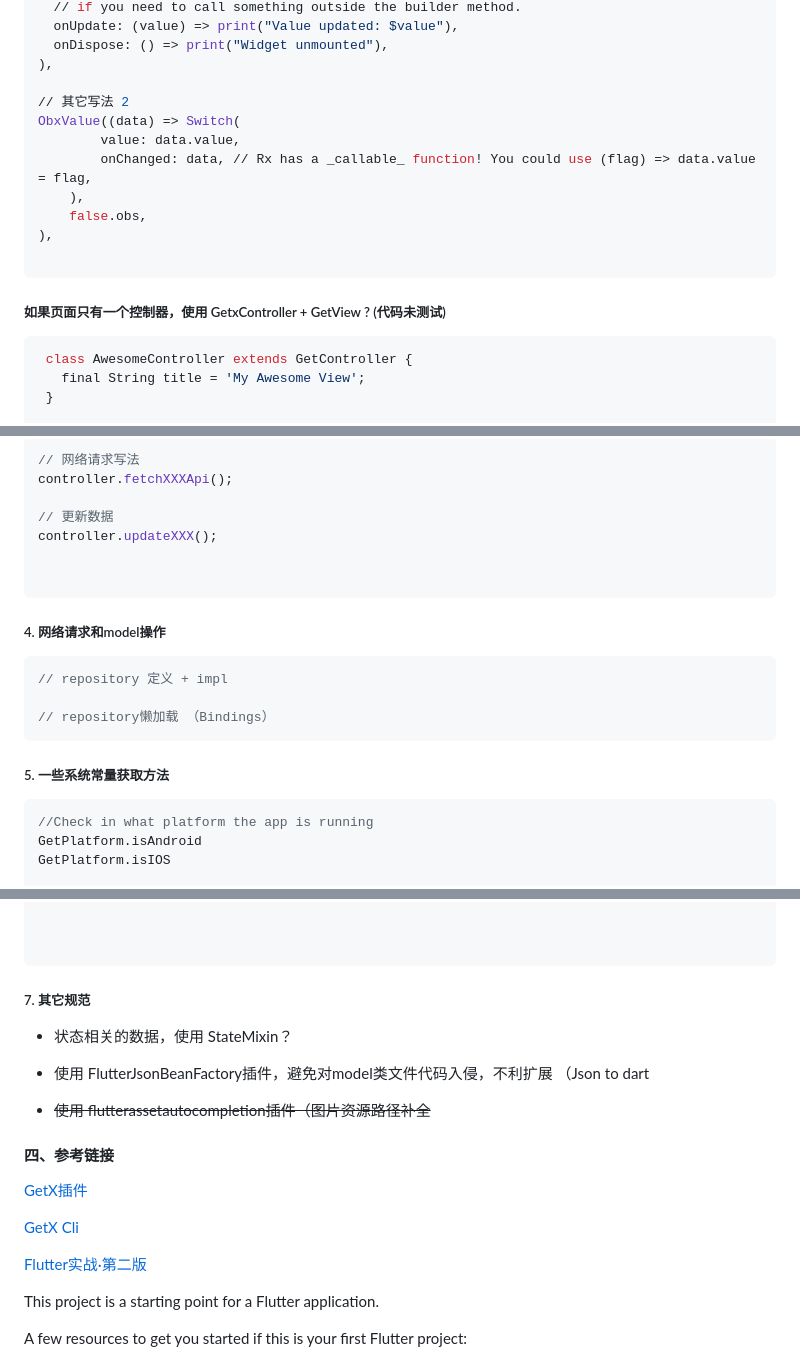
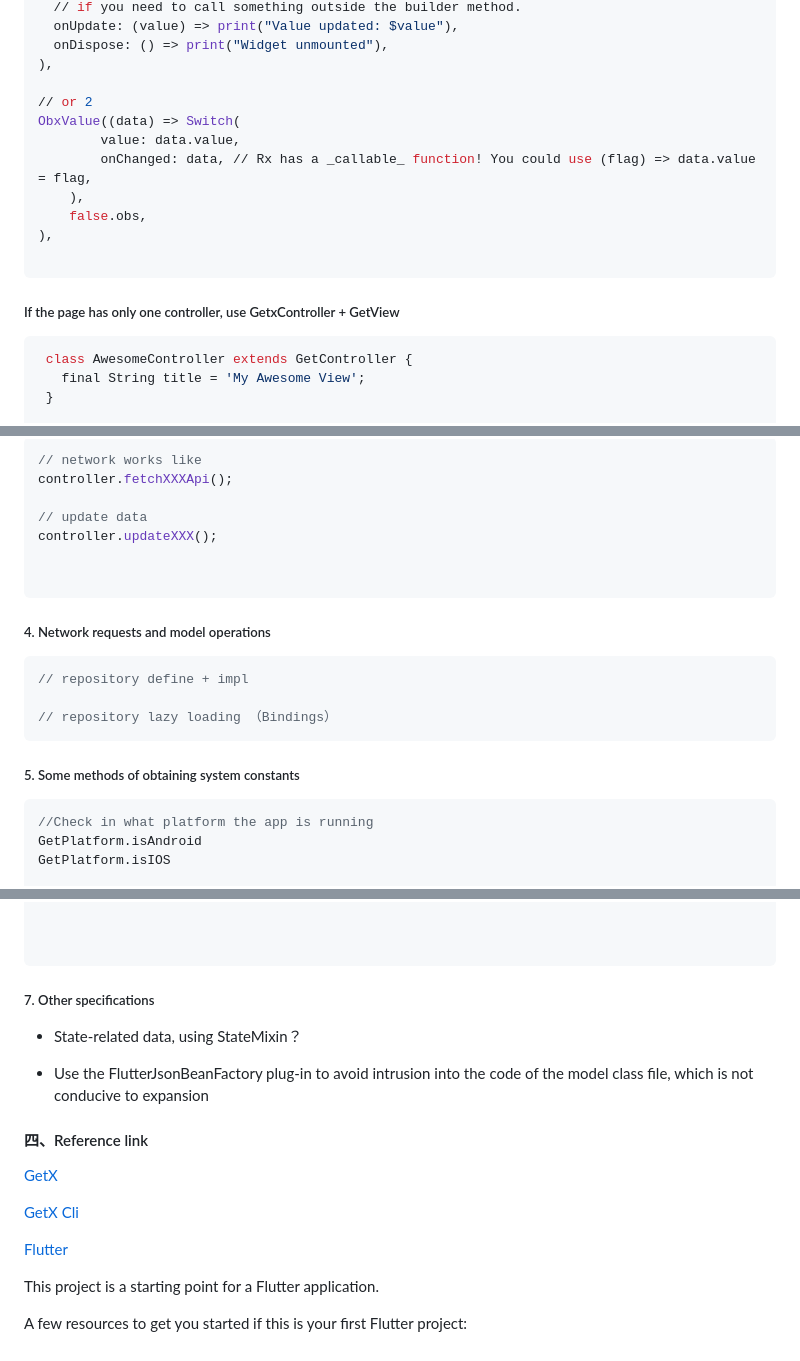
Before and after one commit to engineerrep/HeyYa-Dating-App, a Markdown page: README.md, 3 parts joined by grey strips. GitHub-like rendering.

````diff
--- a/README.md
+++ b/README.md
@@ -96,7 +94,7 @@ ValueBuilder<bool>(
   onDispose: () => print("Widget unmounted"),
 ),
 
-// 其它写法 2
+// or 2
 ObxValue((data) => Switch(
         value: data.value,
         onChanged: data, // Rx has a _callable_ function! You could use (flag) => data.value = flag,
@@ -108,7 +106,7 @@ ObxValue((data) => Switch(
 
 
 
-##### 如果页面只有一个控制器，使用 GetxController + GetView ? (代码未测试)
+##### If the page has only one controller, use GetxController + GetView
 
 ```dart
  class AwesomeController extends GetController {
@@ -231,25 +229,25 @@ print( user );
 
 ```dart
-// 网络请求写法
+// network works like
 controller.fetchXXXApi();
 
-// 更新数据
+// update data
 controller.updateXXX();
 
 
 ```
 
-##### 4. 网络请求和model操作
+##### 4. Network requests and model operations
 
 ```dart
-// repository 定义 + impl
+// repository define + impl
 
-// repository懒加载 （Bindings）
+// repository lazy loading （Bindings）
 ```
 
 
 
-##### 5. 一些系统常量获取方法
+##### 5. Some methods of obtaining system constants
 
 ```dart
 //Check in what platform the app is running
@@ -316,21 +314,20 @@ class AllControllerBinding implements Bindings {
 
 
 
-##### 7. 其它规范
+##### 7. Other specifications
 
-* 状态相关的数据，使用 StateMixin？
+* State-related data, using StateMixin？
 
-* 使用 FlutterJsonBeanFactory插件，避免对model类文件代码入侵，不利扩展 （Json to dart
+* Use the FlutterJsonBeanFactory plug-in to avoid intrusion into the code of the model class file, which is not conducive to expansion
 
-* ~~使用 flutterassetautocompletion插件（图片资源路径补全~~
 
-#### 四、参考链接
+#### 四、Reference link
 
-[GetX插件](https://segmentfault.com/a/1190000039139198#item-2-3)
+[GetX](https://segmentfault.com/a/1190000039139198#item-2-3)
 
 [GetX Cli](https://segmentfault.com/a/1190000040705687)
 
-[Flutter实战·第二版](https://book.flutterchina.club/preface.html#%E7%AC%AC%E4%BA%8C%E7%89%88%E5%8F%98%E5%8C%96)
+[Flutter](https://book.flutterchina.club/preface.html#%E7%AC%AC%E4%BA%8C%E7%89%88%E5%8F%98%E5%8C%96)
 
 This project is a starting point for a Flutter application.
 
````
Also changed, not shown: other parts of README.md (+51 -53 lines).
